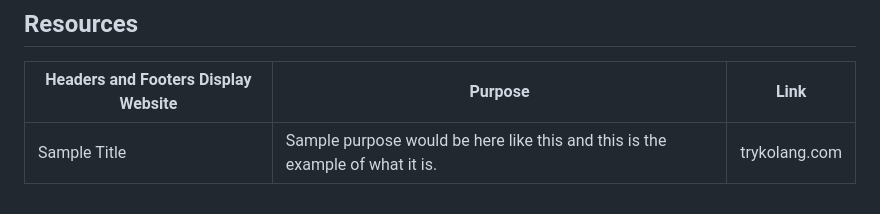
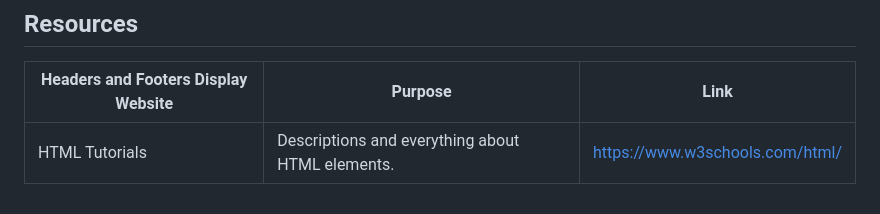
Before and after one commit to nadinemondragon/WD-SW3, a Markdown page: readme.md, the part around the change. Rendered like a GitHub page.

```diff
--- a/readme.md
+++ b/readme.md
@@ -151,4 +151,4 @@ WD-ProjectName
 <!-- TODO: Add References -->
 | Headers and Footers Display Website | Purpose | Link |
 |-|-|-|
-| Sample Title | Sample purpose would be here like this and this is the example of what it is. | trykolang.com |
+| HTML Tutorials | Descriptions and everything about HTML elements. | https://www.w3schools.com/html/ |
```
